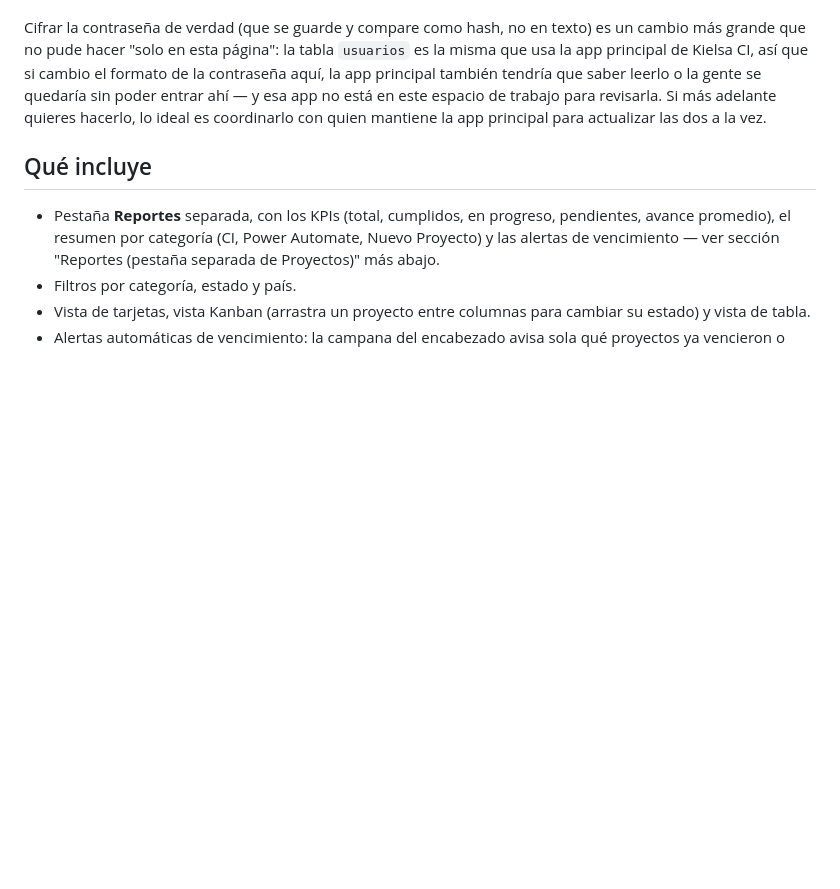
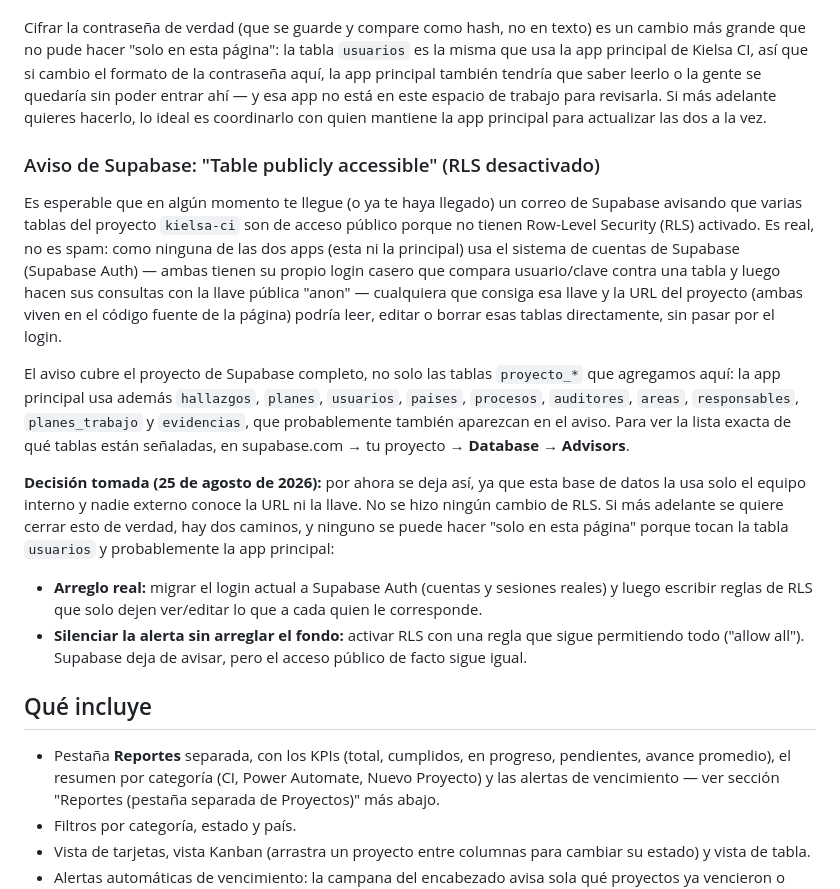
Before and after one commit to donnyrojas2016-ops/kielsa-ci-proyectos, a Markdown page: README.md, the part around the change. Drawn GitHub-style; blank space fills up the shorter version.

```diff
--- a/README.md
+++ b/README.md
@@ -23,6 +23,17 @@ Usa el mismo usuario y contraseña que ya usas para entrar a Kielsa CI (se valid
 Ya hice una primera mejora sobre esto (ver "Endurecimiento del login" más abajo): antes, con solo abrir la pantalla de inicio de sesión (sin siquiera escribir nada), la app pedía la lista completa de usuarios con su contraseña en texto — es decir, cualquiera que abriera las herramientas del navegador podía ver la contraseña de todo el mundo, no solo la suya, aunque nunca llegara a entrar. Ahora solo se pide el usuario que se está escribiendo, así que por la red ya no viaja la contraseña de nadie más.
 
 Cifrar la contraseña de verdad (que se guarde y compare como hash, no en texto) es un cambio más grande que no pude hacer "solo en esta página": la tabla `usuarios` es la misma que usa la app principal de Kielsa CI, así que si cambio el formato de la contraseña aquí, la app principal también tendría que saber leerlo o la gente se quedaría sin poder entrar ahí — y esa app no está en este espacio de trabajo para revisarla. Si más adelante quieres hacerlo, lo ideal es coordinarlo con quien mantiene la app principal para actualizar las dos a la vez.
+
+### Aviso de Supabase: "Table publicly accessible" (RLS desactivado)
+
+Es esperable que en algún momento te llegue (o ya te haya llegado) un correo de Supabase avisando que varias tablas del proyecto `kielsa-ci` son de acceso público porque no tienen Row-Level Security (RLS) activado. Es real, no es spam: como ninguna de las dos apps (esta ni la principal) usa el sistema de cuentas de Supabase (Supabase Auth) — ambas tienen su propio login casero que compara usuario/clave contra una tabla y luego hacen sus consultas con la llave pública "anon" — cualquiera que consiga esa llave y la URL del proyecto (ambas viven en el código fuente de la página) podría leer, editar o borrar esas tablas directamente, sin pasar por el login.
+
+El aviso cubre el proyecto de Supabase completo, no solo las tablas `proyecto_*` que agregamos aquí: la app principal usa además `hallazgos`, `planes`, `usuarios`, `paises`, `procesos`, `auditores`, `areas`, `responsables`, `planes_trabajo` y `evidencias`, que probablemente también aparezcan en el aviso. Para ver la lista exacta de qué tablas están señaladas, en supabase.com → tu proyecto → **Database → Advisors**.
+
+**Decisión tomada (25 de agosto de 2026):** por ahora se deja así, ya que esta base de datos la usa solo el equipo interno y nadie externo conoce la URL ni la llave. No se hizo ningún cambio de RLS. Si más adelante se quiere cerrar esto de verdad, hay dos caminos, y ninguno se puede hacer "solo en esta página" porque tocan la tabla `usuarios` y probablemente la app principal:
+
+- **Arreglo real:** migrar el login actual a Supabase Auth (cuentas y sesiones reales) y luego escribir reglas de RLS que solo dejen ver/editar lo que a cada quien le corresponde.
+- **Silenciar la alerta sin arreglar el fondo:** activar RLS con una regla que sigue permitiendo todo ("allow all"). Supabase deja de avisar, pero el acceso público de facto sigue igual.
 
 ## Qué incluye
 
```
